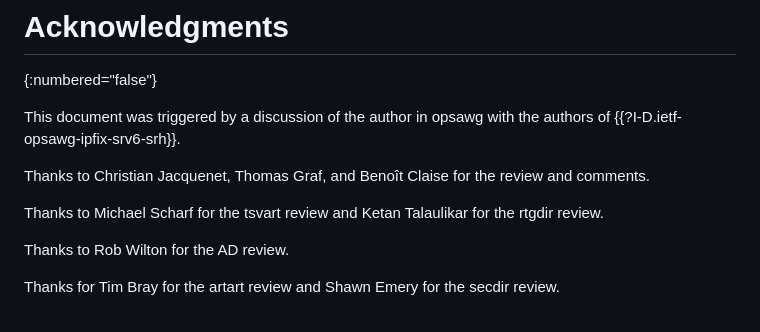
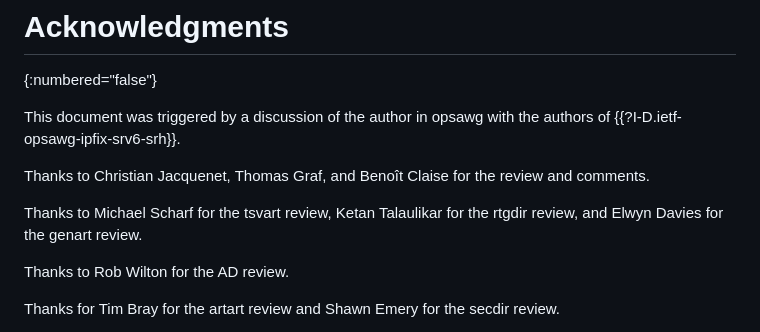
Before and after one commit to boucadair/-ipfix-rfc7125-update, a Markdown page: draft-ietf-opsawg-rfc7125-update.md, the part around the change. Rendered like a GitHub page.

Commit message:
Ack Genart

```diff
--- a/draft-ietf-opsawg-rfc7125-update.md
+++ b/draft-ietf-opsawg-rfc7125-update.md
@@ -224,7 +224,8 @@ MSB                           LSB
    Thanks to Christian Jacquenet, Thomas Graf, and Benoît Claise for the
    review and comments.
 
-   Thanks to Michael Scharf for the tsvart review and Ketan Talaulikar for the rtgdir review.
+   Thanks to Michael Scharf for the tsvart review, Ketan Talaulikar for the rtgdir review,
+   and Elwyn Davies for the genart review.
 
    Thanks to Rob Wilton for the AD review.
 
```
